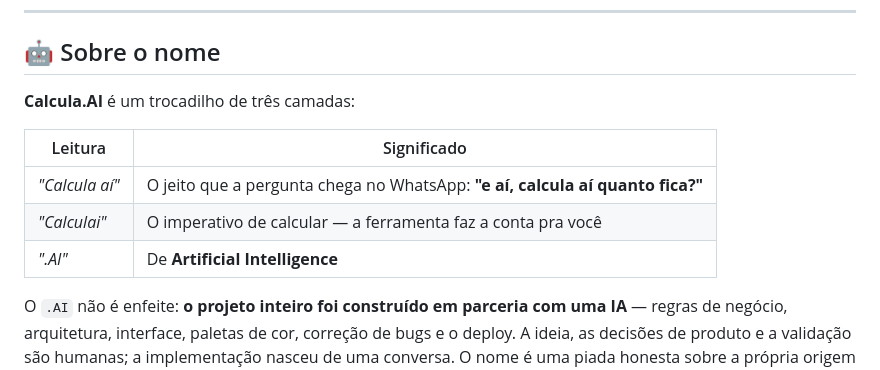
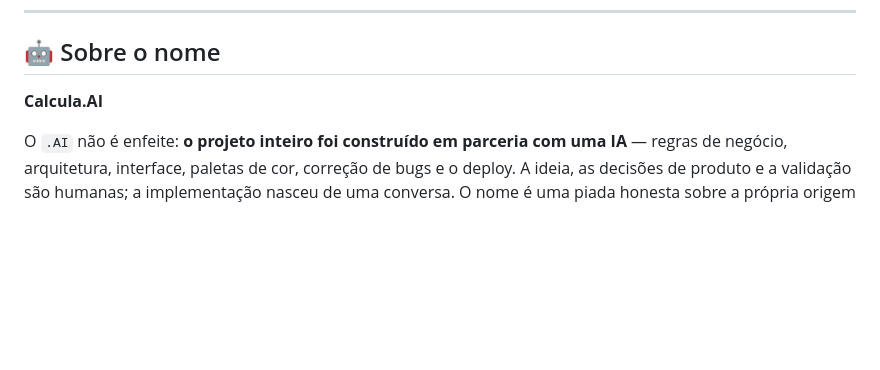
Before and after one commit to Mocelinc/calcula-ai, a Markdown page: README.md, the part around the change. GitHub-like rendering; blank space fills up the shorter version.

```diff
--- a/README.md
+++ b/README.md
@@ -14,13 +14,7 @@ Descubra quanto realmente custa cada peça — filamento, energia, depreciação
 
 ## 🤖 Sobre o nome
 
-**Calcula.AI** é um trocadilho de três camadas:
-
-| Leitura | Significado |
-|---|---|
-| *"Calcula aí"* | O jeito que a pergunta chega no WhatsApp: **"e aí, calcula aí quanto fica?"** |
-| *"Calculai"* | O imperativo de calcular — a ferramenta faz a conta pra você |
-| *".AI"* | De **Artificial Intelligence** |
+**Calcula.AI**
 
 O `.AI` não é enfeite: **o projeto inteiro foi construído em parceria com uma IA** — regras de negócio, arquitetura, interface, paletas de cor, correção de bugs e o deploy. A ideia, as decisões de produto e a validação são humanas; a implementação nasceu de uma conversa. O nome é uma piada honesta sobre a própria origem do projeto.
 
```
